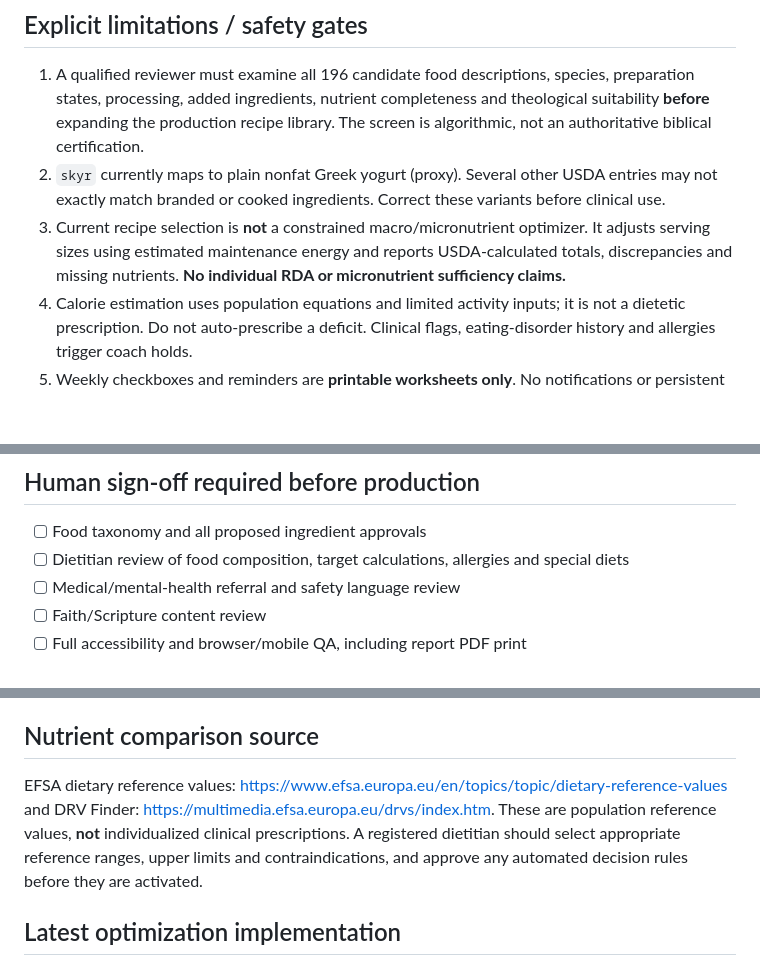
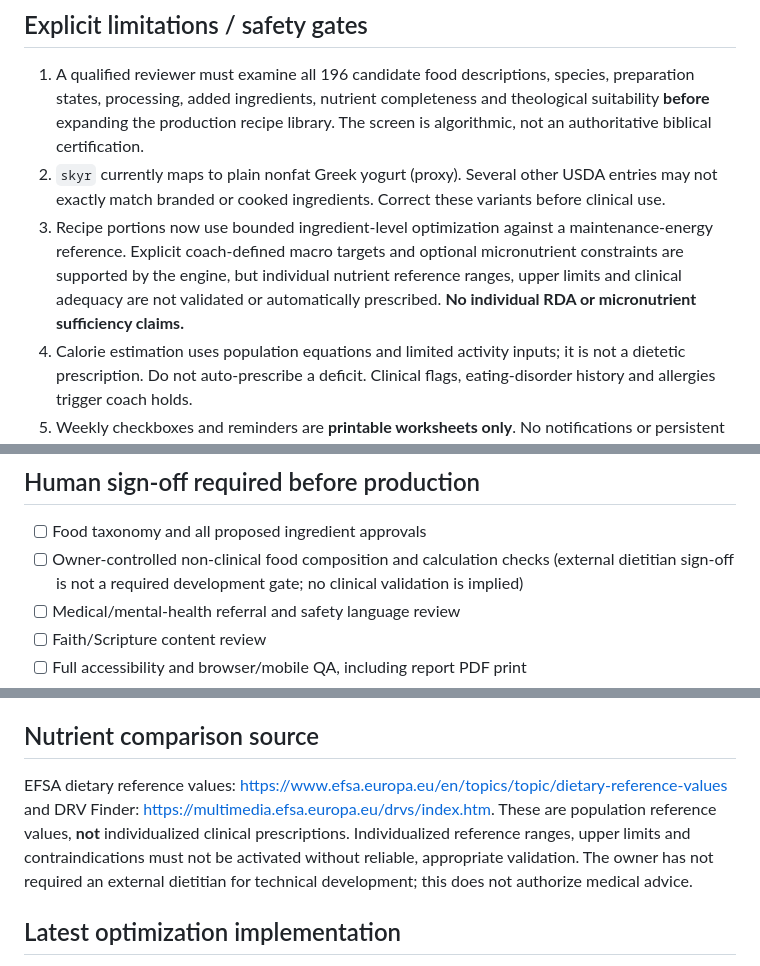
Before and after one commit to Godhealth/Godhealth, a Markdown page: kca-v4-prototype/RELEASE-READINESS.md, 3 parts joined by grey strips. Rendered like a GitHub page; blank space fills up the shorter version.

Commit message:
Align release-readiness with frozen gates, actual optimizer and no mandatory dietitian workflow

```diff
--- a/kca-v4-prototype/RELEASE-READINESS.md
+++ b/kca-v4-prototype/RELEASE-READINESS.md
@@ -14,7 +16,7 @@
 ## Explicit limitations / safety gates
 1. A qualified reviewer must examine all 196 candidate food descriptions, species, preparation states, processing, added ingredients, nutrient completeness and theological suitability **before** expanding the production recipe library. The screen is algorithmic, not an authoritative biblical certification.
 2. `skyr` currently maps to plain nonfat Greek yogurt (proxy). Several other USDA entries may not exactly match branded or cooked ingredients. Correct these variants before clinical use.
-3. Current recipe selection is **not** a constrained macro/micronutrient optimizer. It adjusts serving sizes using estimated maintenance energy and reports USDA-calculated totals, discrepancies and missing nutrients. **No individual RDA or micronutrient sufficiency claims.**
+3. Recipe portions now use bounded ingredient-level optimization against a maintenance-energy reference. Explicit coach-defined macro targets and optional micronutrient constraints are supported by the engine, but individual nutrient reference ranges, upper limits and clinical adequacy are not validated or automatically prescribed. **No individual RDA or micronutrient sufficiency claims.**
 4. Calorie estimation uses population equations and limited activity inputs; it is not a dietetic prescription. Do not auto-prescribe a deficit. Clinical flags, eating-disorder history and allergies trigger coach holds.
 5. Weekly checkboxes and reminders are **printable worksheets only**. No notifications or persistent client records are created.
 6. The generated file is HTML that the client can print to PDF; the prototype does not generate a server-side PDF.
@@ -23,7 +25,7 @@
 
 ## Human sign-off required before production
 - [ ] Food taxonomy and all proposed ingredient approvals
-- [ ] Dietitian review of food composition, target calculations, allergies and special diets
+- [ ] Owner-controlled non-clinical food composition and calculation checks (external dietitian sign-off is not a required development gate; no clinical validation is implied)
 - [ ] Medical/mental-health referral and safety language review
 - [ ] Faith/Scripture content review
 - [ ] Full accessibility and browser/mobile QA, including report PDF print
@@ -35,7 +37,7 @@ Development branch: `feature/kca-v4-isolated-prototype`. Pull request #9.
 Open `kca-v4-prototype/food-review.html` from the same hosted V4 preview as the JSON catalogue. Filter the 196 candidates, mark pending/approved/excluded/review, record evidence and preparation notes, and export the local JSON. This is a **reviewer draft**, not production authorization. The reviewer must sign off on the source, Biblical interpretation, allergen status and food preparation. Do not enable the candidate records in recipe generation based only on the local approval flag.
 
 ## Nutrient comparison source
-EFSA dietary reference values: https://www.efsa.europa.eu/en/topics/topic/dietary-reference-values and DRV Finder: https://multimedia.efsa.europa.eu/drvs/index.htm. These are population reference values, **not** individualized clinical prescriptions. A registered dietitian should select appropriate reference ranges, upper limits and contraindications, and approve any automated decision rules before they are activated.
+EFSA dietary reference values: https://www.efsa.europa.eu/en/topics/topic/dietary-reference-values and DRV Finder: https://multimedia.efsa.europa.eu/drvs/index.htm. These are population reference values, **not** individualized clinical prescriptions. Individualized reference ranges, upper limits and contraindications must not be activated without reliable, appropriate validation. The owner has not required an external dietitian for technical development; this does not authorize medical advice.
 
 ## Latest optimization implementation
 - `recipes.js` now has deterministic bounded ingredient-level portion optimization against an estimated maintenance-energy reference. `optimizePortions(items, energy, macros)` can additionally optimize against **explicit coach-supplied** protein/fat/carbohydrate gram targets. These targets are not inferred from user characteristics, and a coach must validate them.
```
Also changed, not shown: other parts of kca-v4-prototype/RELEASE-READINESS.md (+2 -0 lines).
